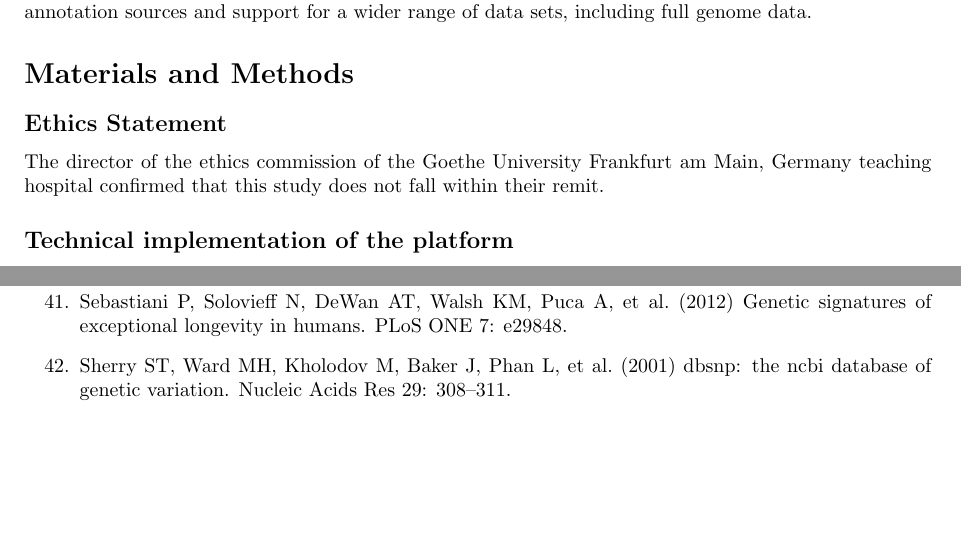
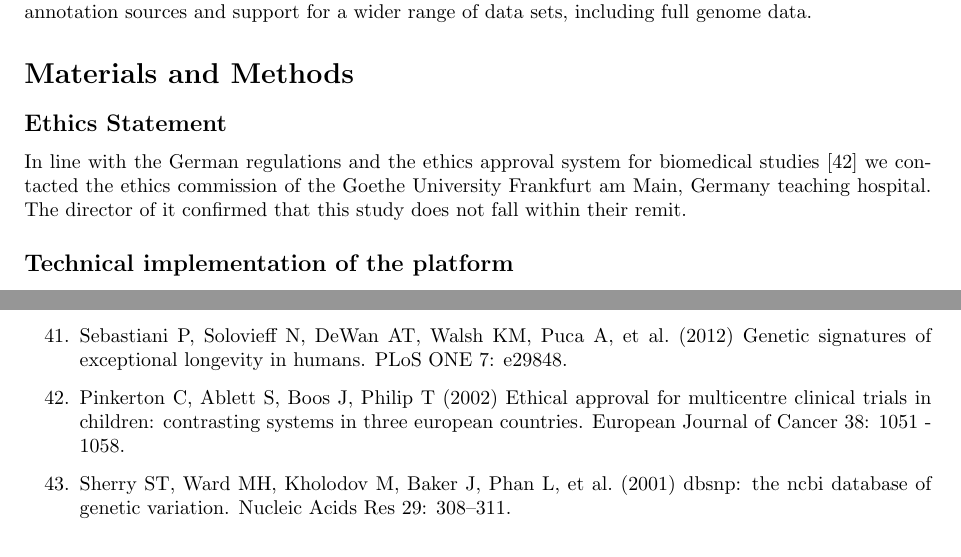
Before and after one commit to tolotos/opensnp_paper, a LaTeX document (paper_draft.tex, which reads papers.bib): two parts of pages 7 and 11 of 12, joined at a grey line, cut so that both start at the same text, the shorter picture padded with empty space. The pictures show the PDF file paper_draft.pdf that the author committed with the source.

Commit message:
added citation for ethics approval and minor rewrite

```diff
--- a/paper_draft.tex
+++ b/paper_draft.tex
@@ -343,7 +343,7 @@
 % authors may use "Analysis"
 \section*{Materials and Methods}
 \subsection*{Ethics Statement}
-The director of the ethics commission of the Goethe University Frankfurt am Main, Germany teaching hospital confirmed that this study does not fall within their remit.
+In line with the German regulations and the ethics approval system for biomedical studies \cite{Pinkerton2002} we contacted the ethics commission of the Goethe University Frankfurt am Main, Germany teaching hospital. The director of it confirmed that this study does not fall within their remit.
 
 %\subsection*{Survey on Sharing Genetic Information}
 %The survey was performed using \textit{Google Docs} and was distributed to possible participants through the \textit{23andMe }community forums, the \textit{DIYBiology} mailing list,
--- a/papers.bib
+++ b/papers.bib
@@ -1348,3 +1348,11 @@
     number = {3},
     doi = {10.1371/journal.pgen.1002584}
 }
+
+@article{Pinkerton2002,
+title = "Ethical approval for multicentre clinical trials in children: contrasting systems in three European countries ",
+journal = "European Journal of Cancer ",
+volume = "38",
+number = "8",
+pages = "1051 - 1058",
+year = "2002",
```
Also changed, not shown: paper_draft.pdf, papers.bib (10 more changed lines).
